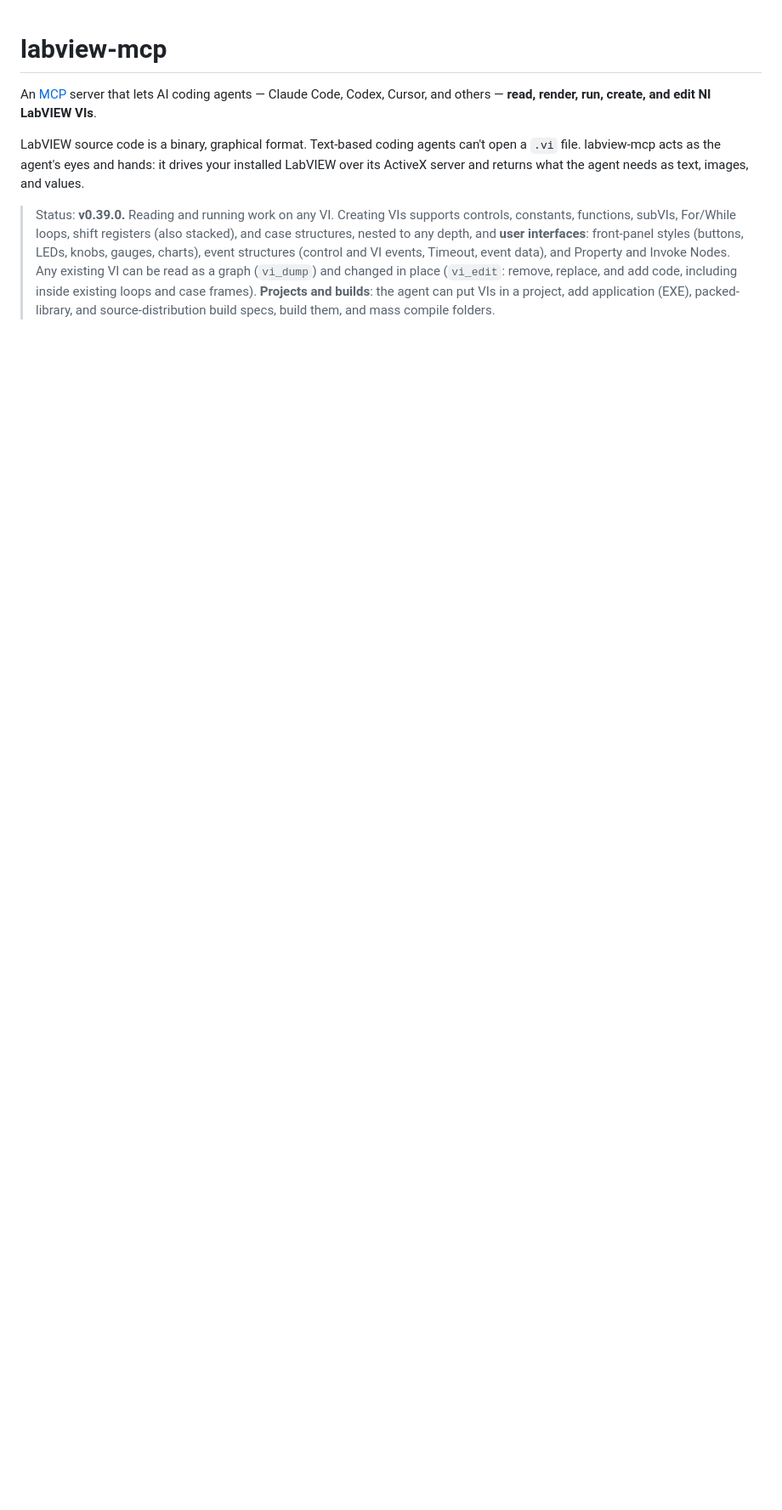
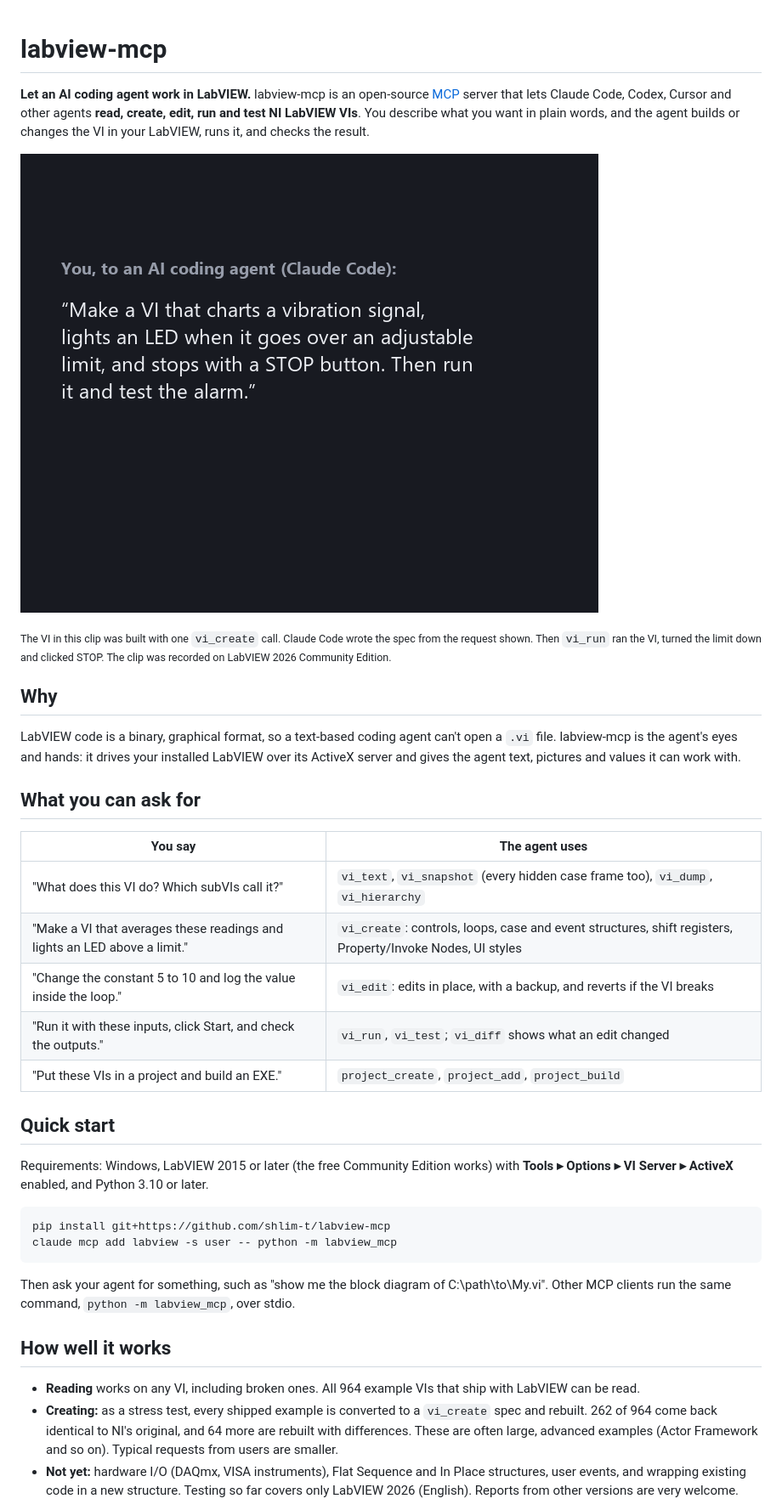
Before and after one commit to shlim-t/labview-mcp, a Markdown page: README.md, the part around one of its changes. Shown at 85% size. Rendered like a GitHub page; pictures changed too: docs/demo.gif (added); blank space fills up the shorter version.

````diff
--- a/README.md
+++ b/README.md
@@ -1,7 +1,39 @@
 # labview-mcp
 
-An [MCP](https://modelcontextprotocol.io) server that lets AI coding agents — Claude Code, Codex, Cursor, and others — **read, render, run, create, and edit NI LabVIEW VIs**.
+**Let an AI coding agent work in LabVIEW.** labview-mcp is an open-source [MCP](https://modelcontextprotocol.io) server that lets Claude Code, Codex, Cursor and other agents **read, create, edit, run and test NI LabVIEW VIs**. You describe what you want in plain words, and the agent builds or changes the VI in your LabVIEW, runs it, and checks the result.
 
-LabVIEW source code is a binary, graphical format. Text-based coding agents can't open a `.vi` file. labview-mcp acts as the agent's eyes and hands: it drives your installed LabVIEW over its ActiveX server and returns what the agent needs as text, images, and values.
+![An agent builds a LabVIEW VI from one sentence, then runs it and operates its front panel](https://raw.githubusercontent.com/shlim-t/labview-mcp/main/docs/demo.gif)
 
-> Status: **v0.39.0.** Reading and running work on any VI. Creating VIs supports controls, constants, functions, subVIs, For/While loops, shift registers (also stacked), and case structures, nested to any depth, and **user interfaces**: front-panel styles (buttons, LEDs, knobs, gauges, charts), event structures (control and VI events, Timeout, event data), and Property and Invoke Nodes. Any existing VI can be read as a graph (`vi_dump`) and changed in place (`vi_edit`: remove, replace, and add code, including inside existing loops and case frames). **Projects and builds**: the agent can put VIs in a project, add application (EXE), packed-library, and source-distribution build specs, build them, and mass compile folders.
+<sub>The VI in this clip was built with one `vi_create` call. Claude Code wrote the spec from the request shown. Then `vi_run` ran the VI, turned the limit down and clicked STOP. The clip was recorded on LabVIEW 2026 Community Edition.</sub>
+
+## Why
+
+LabVIEW code is a binary, graphical format, so a text-based coding agent can't open a `.vi` file. labview-mcp is the agent's eyes and hands: it drives your installed LabVIEW over its ActiveX server and gives the agent text, pictures and values it can work with.
+
+## What you can ask for
+
+| You say | The agent uses |
+|---|---|
+| "What does this VI do? Which subVIs call it?" | `vi_text`, `vi_snapshot` (every hidden case frame too), `vi_dump`, `vi_hierarchy` |
+| "Make a VI that averages these readings and lights an LED above a limit." | `vi_create`: controls, loops, case and event structures, shift registers, Property/Invoke Nodes, UI styles |
+| "Change the constant 5 to 10 and log the value inside the loop." | `vi_edit`: edits in place, with a backup, and reverts if the VI breaks |
+| "Run it with these inputs, click Start, and check the outputs." | `vi_run`, `vi_test`; `vi_diff` shows what an edit changed |
+| "Put these VIs in a project and build an EXE." | `project_create`, `project_add`, `project_build` |
+
+## Quick start
+
+Requirements: Windows, LabVIEW 2015 or later (the free Community Edition works) with **Tools ▸ Options ▸ VI Server ▸ ActiveX** enabled, and Python 3.10 or later.
+
+```bash
+pip install git+https://github.com/shlim-t/labview-mcp
+claude mcp add labview -s user -- python -m labview_mcp
+```
+
+Then ask your agent for something, such as "show me the block diagram of C:\path\to\My.vi". Other MCP clients run the same command, `python -m labview_mcp`, over stdio.
+
+## How well it works
+
+- **Reading** works on any VI, including broken ones. All 964 example VIs that ship with LabVIEW can be read.
+- **Creating:** as a stress test, every shipped example is converted to a `vi_create` spec and rebuilt. 262 of 964 come back identical to NI's original, and 64 more are rebuilt with differences. These are often large, advanced examples (Actor Framework and so on). Typical requests from users are smaller.
+- **Not yet:** hardware I/O (DAQmx, VISA instruments), Flat Sequence and In Place structures, user events, and wrapping existing code in a new structure. Testing so far covers only LabVIEW 2026 (English). Reports from other versions are very welcome.
+
````
Also changed, not shown: other parts of README.md (+7 -2 lines), 10 other files.
